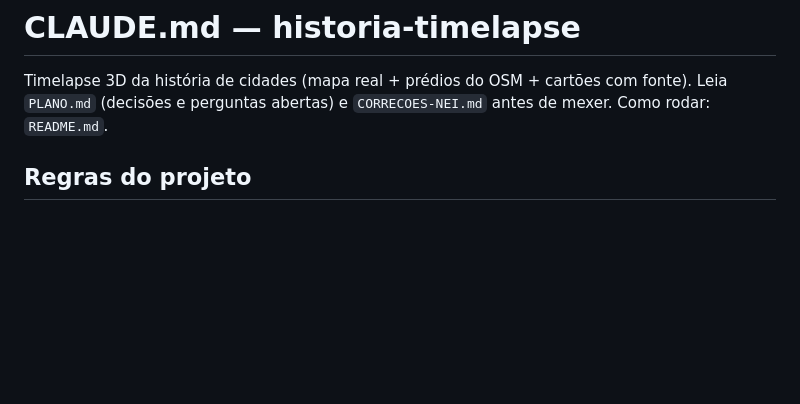
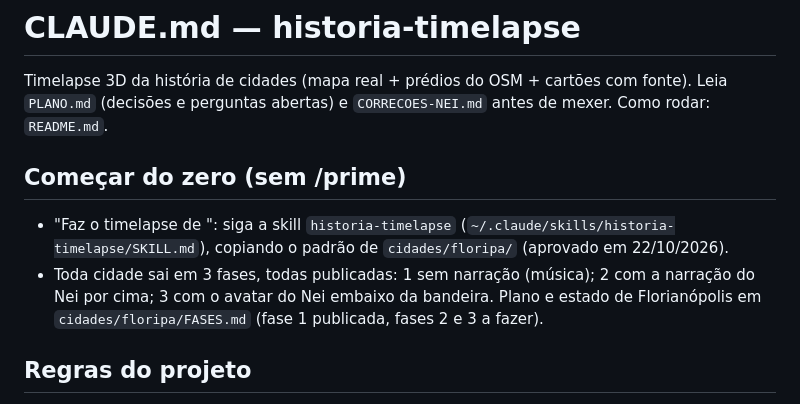
Before and after one commit to inematds/historia-timelapse, a Markdown page: CLAUDE.md, the part around the change. Rendered like a GitHub page; blank space fills up the shorter version.

Commit message:
CLAUDE.md: começar do zero pela skill + 3 fases
Co-Authored-By: Claude Opus 5.5 <noreply@anthropic.com>

```diff
--- a/CLAUDE.md
+++ b/CLAUDE.md
@@ -1,6 +1,10 @@
 # CLAUDE.md — historia-timelapse
 
 Timelapse 3D da história de cidades (mapa real + prédios do OSM + cartões com fonte). Leia `PLANO.md` (decisões e perguntas abertas) e `CORRECOES-NEI.md` antes de mexer. Como rodar: `README.md`.
+
+## Começar do zero (sem /prime)
+- "Faz o timelapse de <cidade>": siga a skill `historia-timelapse` (`~/.claude/skills/historia-timelapse/SKILL.md`), copiando o padrão de `cidades/floripa/` (aprovado em 22/10/2026).
+- Toda cidade sai em 3 fases, todas publicadas: 1 sem narração (música); 2 com a narração do Nei por cima; 3 com o avatar do Nei embaixo da bandeira. Plano e estado de Florianópolis em `cidades/floripa/FASES.md` (fase 1 publicada, fases 2 e 3 a fazer).
 
 ## Regras do projeto
 - Commits e push: conta **inematds** (`inematds <inematds@gmail.com>`).
```
